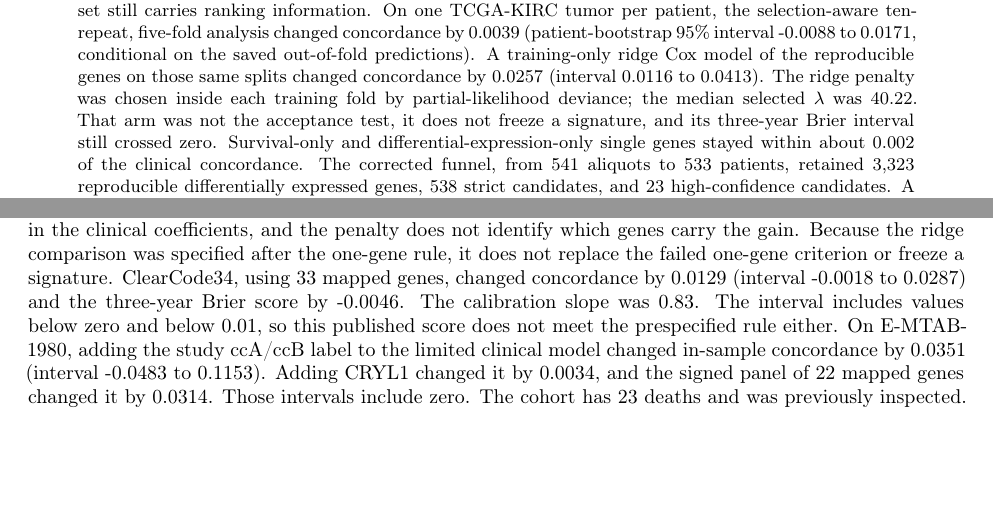
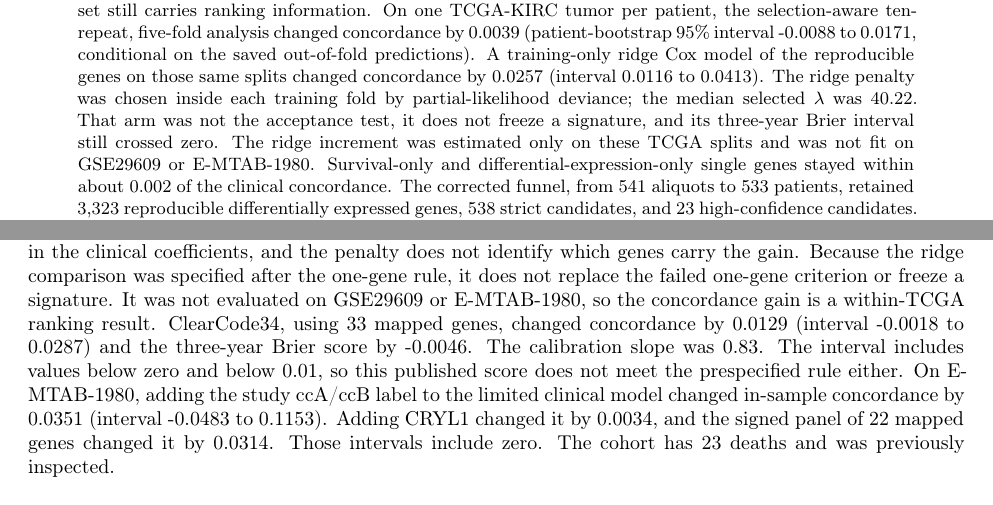
Before and after one commit to ArjunCodess/HYDRA-ccRCC, a LaTeX paper (paper/main.tex): two parts of pages 1 and 8 of 14 before the commit and two parts of pages 1 and 9 of 15 after it, joined at a grey line, cut so that both start at the same text, the shorter picture padded with empty space. Compiled offline with pdfLaTeX.

Commit message:
state that the ridge gain stays inside tcga

```diff
--- a/paper/main.tex
+++ b/paper/main.tex
@@ -17,7 +17,7 @@
 \noindent\textbf{Internal development draft. Not for direct submission.}
 
 \begin{abstract}
-The one-gene HYDRA funnel fails its prespecified held-out test, while the broader reproducible gene set still carries ranking information. On one TCGA-KIRC tumor per patient, the selection-aware ten-repeat, five-fold analysis changed concordance by \NestedDelta\ (patient-bootstrap 95\% interval \NestedCiLow\ to \NestedCiHigh, conditional on the saved out-of-fold predictions). A training-only ridge Cox model of the reproducible genes on those same splits changed concordance by \BenchRidgeDelta\ (interval \BenchRidgeCiLow\ to \BenchRidgeCiHigh). The ridge penalty was chosen inside each training fold by partial-likelihood deviance; the median selected $\lambda$ was \RidgeLambdaMedian. That arm was not the acceptance test, it does not freeze a signature, and its three-year Brier interval still crossed zero. Survival-only and differential-expression-only single genes stayed within about 0.002 of the clinical concordance. The corrected funnel, from \OriginalTumorSamples\ aliquots to \TumorPatients\ patients, retained \ReproDeg\ reproducible differentially expressed genes, \StrictGenes\ strict candidates, and \HighGenes\ high-confidence candidates. A published 34-gene score on the same splits changed concordance by \ClearcodeDelta\ (interval \ClearcodeCiLow\ to \ClearcodeCiHigh). Alternate aliquot rules and an unpaired GSE53757 fit did not replace the primary shortlist. A matched-list comparison did not establish superiority over survival-only selection (GSE29609 directional-rate difference \GseFunnelDelta; 95\% bootstrap interval \GseFunnelCiLow\ to \GseFunnelCiHigh). E-MTAB-1980 gave strict same-direction support to \EmStrict\ of \EmMapped\ mapped candidates, while GSE29609 retained the TCGA direction for only \GseSame\ of \GseMapped\ and showed FDR-significant reversals for DDC and TCIRG1. No candidate-by-treatment interaction survived FDR correction in the CheckMate 025 RNA subset. These are candidate prognostic associations and audit findings, not a validated biomarker panel.
+The one-gene HYDRA funnel fails its prespecified held-out test, while the broader reproducible gene set still carries ranking information. On one TCGA-KIRC tumor per patient, the selection-aware ten-repeat, five-fold analysis changed concordance by \NestedDelta\ (patient-bootstrap 95\% interval \NestedCiLow\ to \NestedCiHigh, conditional on the saved out-of-fold predictions). A training-only ridge Cox model of the reproducible genes on those same splits changed concordance by \BenchRidgeDelta\ (interval \BenchRidgeCiLow\ to \BenchRidgeCiHigh). The ridge penalty was chosen inside each training fold by partial-likelihood deviance; the median selected $\lambda$ was \RidgeLambdaMedian. That arm was not the acceptance test, it does not freeze a signature, and its three-year Brier interval still crossed zero. The ridge increment was estimated only on these TCGA splits and was not fit on GSE29609 or E-MTAB-1980. Survival-only and differential-expression-only single genes stayed within about 0.002 of the clinical concordance. The corrected funnel, from \OriginalTumorSamples\ aliquots to \TumorPatients\ patients, retained \ReproDeg\ reproducible differentially expressed genes, \StrictGenes\ strict candidates, and \HighGenes\ high-confidence candidates. A published 34-gene score on the same splits changed concordance by \ClearcodeDelta\ (interval \ClearcodeCiLow\ to \ClearcodeCiHigh). Alternate aliquot rules and an unpaired GSE53757 fit did not replace the primary shortlist. A matched-list comparison did not establish superiority over survival-only selection (GSE29609 directional-rate difference \GseFunnelDelta; 95\% bootstrap interval \GseFunnelCiLow\ to \GseFunnelCiHigh). E-MTAB-1980 gave strict same-direction support to \EmStrict\ of \EmMapped\ mapped candidates, while GSE29609 retained the TCGA direction for only \GseSame\ of \GseMapped\ and showed FDR-significant reversals for DDC and TCIRG1. No candidate-by-treatment interaction survived FDR correction in the CheckMate 025 RNA subset. These are candidate prognostic associations and audit findings, not a validated biomarker panel.
 \end{abstract}
 
 \section{Introduction}
@@ -87,7 +87,7 @@ The nested analysis selected no gene in \NestedNoGeneFolds\ of 50 training folds
 \caption{Concordance increment across ten complete outer-CV repeats. The dashed line marks the prespecified 0.01 threshold; the patient-bootstrap interval is reported in text.}
 \end{figure}
 
-On those splits, the benchmark HYDRA arm matched the primary selected gene in every fold and again changed concordance by \BenchHydraDelta\ (interval \BenchHydraCiLow\ to \BenchHydraCiHigh). Survival-only selection, which used \BenchSurvivalGenes\ genes, changed concordance by \BenchSurvivalDelta\ (interval \BenchSurvivalCiLow\ to \BenchSurvivalCiHigh). Differential-expression-only selection concentrated on \BenchDeGenes\ genes and changed concordance by \BenchDeDelta\ (interval \BenchDeCiLow\ to \BenchDeCiHigh). Both left the mean three-year Brier score worse than the clinical model. The expression-matched control, spread across \BenchControlGenes\ genes, changed concordance by \BenchControlDelta\ (interval \BenchControlCiLow\ to \BenchControlCiHigh). The interval sits above zero and remains well below 0.01, so a nonzero lower bound at this size is not a useful gain. Ridge regression kept the training-fold reproducible genes, on average \BenchRidgeGenes\ genes (range \BenchRidgeGenesMin\ to \BenchRidgeGenesMax). Concordance rose by \BenchRidgeDelta\ (interval \BenchRidgeCiLow\ to \BenchRidgeCiHigh), clearing the 0.01 line. The mean Brier difference was \BenchRidgeBrier\ (interval \BenchRidgeBrierCiLow\ to \BenchRidgeBrierCiHigh), so the probability-score improvement is not stable under patient resampling. Calibration slopes were \BenchClinicalSlope\ for the clinical model, \BenchHydraSlope\ after the single HYDRA gene, and \BenchRidgeSlope\ after the ridge model. The eligible set therefore carried held-out ranking information that none of the one-gene rules captured. The increment compares the joint ridge predictor with a separately fit clinical model. It does not partial out the change in the clinical coefficients, and the penalty does not identify which genes carry the gain. Because the ridge comparison was specified after the one-gene rule, it does not replace the failed one-gene criterion or freeze a signature. ClearCode34, using \ClearcodeGenes\ mapped genes, changed concordance by \ClearcodeDelta\ (interval \ClearcodeCiLow\ to \ClearcodeCiHigh) and the three-year Brier score by \ClearcodeBrier. The calibration slope was \ClearcodeSlope. The interval includes values below zero and below 0.01, so this published score does not meet the prespecified rule either. On E-MTAB-1980, adding the study ccA/ccB label to the limited clinical model changed in-sample concordance by \EmSubtypeDelta\ (interval \EmSubtypeCiLow\ to \EmSubtypeCiHigh). Adding CRYL1 changed it by \EmTopDelta, and the signed panel of \EmPanelGenes\ mapped genes changed it by \EmPanelDelta. Those intervals include zero. The cohort has 23 deaths and was previously inspected.
+On those splits, the benchmark HYDRA arm matched the primary selected gene in every fold and again changed concordance by \BenchHydraDelta\ (interval \BenchHydraCiLow\ to \BenchHydraCiHigh). Survival-only selection, which used \BenchSurvivalGenes\ genes, changed concordance by \BenchSurvivalDelta\ (interval \BenchSurvivalCiLow\ to \BenchSurvivalCiHigh). Differential-expression-only selection concentrated on \BenchDeGenes\ genes and changed concordance by \BenchDeDelta\ (interval \BenchDeCiLow\ to \BenchDeCiHigh). Both left the mean three-year Brier score worse than the clinical model. The expression-matched control, spread across \BenchControlGenes\ genes, changed concordance by \BenchControlDelta\ (interval \BenchControlCiLow\ to \BenchControlCiHigh). The interval sits above zero and remains well below 0.01, so a nonzero lower bound at this size is not a useful gain. Ridge regression kept the training-fold reproducible genes, on average \BenchRidgeGenes\ genes (range \BenchRidgeGenesMin\ to \BenchRidgeGenesMax). Concordance rose by \BenchRidgeDelta\ (interval \BenchRidgeCiLow\ to \BenchRidgeCiHigh), clearing the 0.01 line. The mean Brier difference was \BenchRidgeBrier\ (interval \BenchRidgeBrierCiLow\ to \BenchRidgeBrierCiHigh), so the probability-score improvement is not stable under patient resampling. Calibration slopes were \BenchClinicalSlope\ for the clinical model, \BenchHydraSlope\ after the single HYDRA gene, and \BenchRidgeSlope\ after the ridge model. The eligible set therefore carried held-out ranking information that none of the one-gene rules captured. The increment compares the joint ridge predictor with a separately fit clinical model. It does not partial out the change in the clinical coefficients, and the penalty does not identify which genes carry the gain. Because the ridge comparison was specified after the one-gene rule, it does not replace the failed one-gene criterion or freeze a signature. It was not evaluated on GSE29609 or E-MTAB-1980, so the concordance gain is a within-TCGA ranking result. ClearCode34, using \ClearcodeGenes\ mapped genes, changed concordance by \ClearcodeDelta\ (interval \ClearcodeCiLow\ to \ClearcodeCiHigh) and the three-year Brier score by \ClearcodeBrier. The calibration slope was \ClearcodeSlope. The interval includes values below zero and below 0.01, so this published score does not meet the prespecified rule either. On E-MTAB-1980, adding the study ccA/ccB label to the limited clinical model changed in-sample concordance by \EmSubtypeDelta\ (interval \EmSubtypeCiLow\ to \EmSubtypeCiHigh). Adding CRYL1 changed it by \EmTopDelta, and the signed panel of \EmPanelGenes\ mapped genes changed it by \EmPanelDelta. Those intervals include zero. The cohort has 23 deaths and was previously inspected.
 
 \begin{figure}[htbp]
 \centering\includegraphics[width=\linewidth]{../results/figures/nested_selection_benchmark.png}
```
Also changed, not shown: README.md, paper/main.tex (2 more changed lines), 1 other file.
